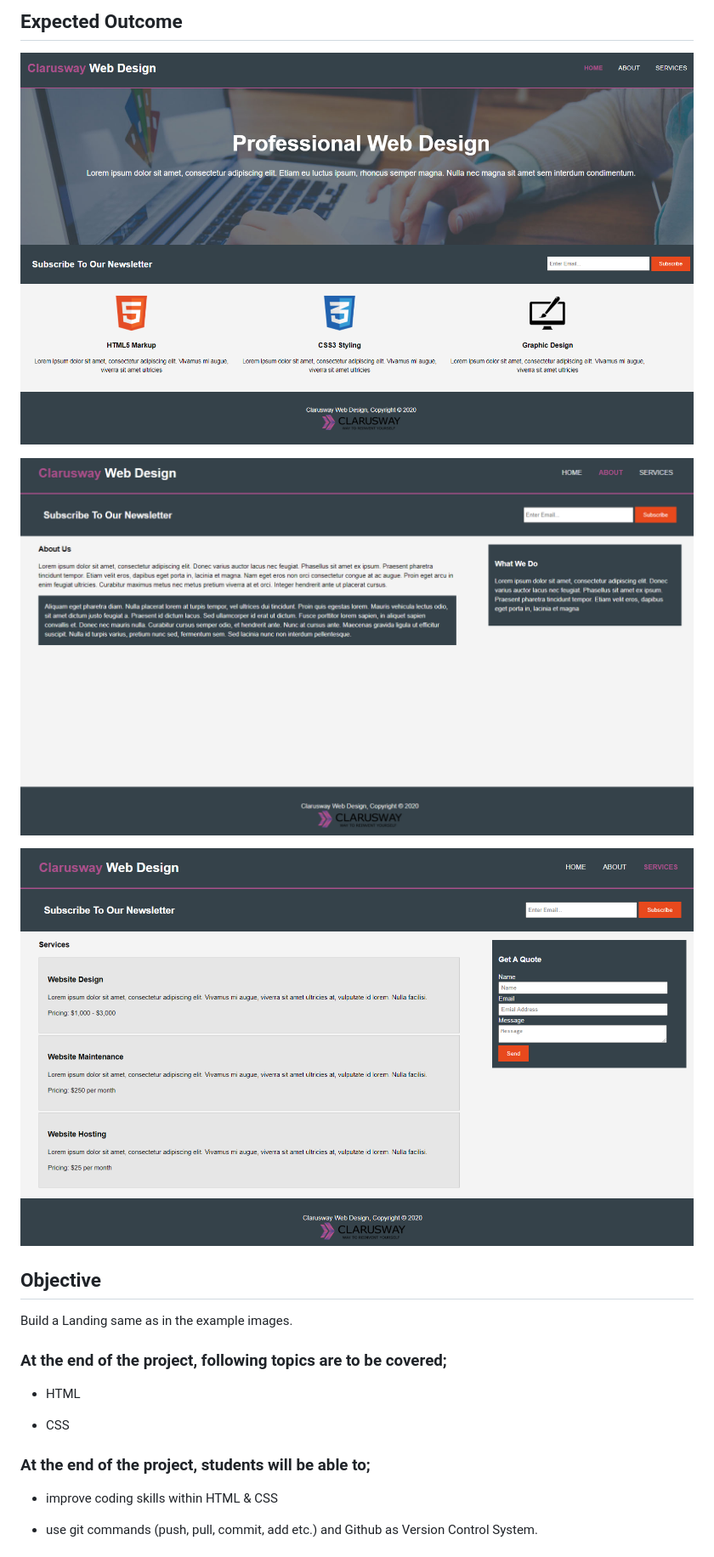
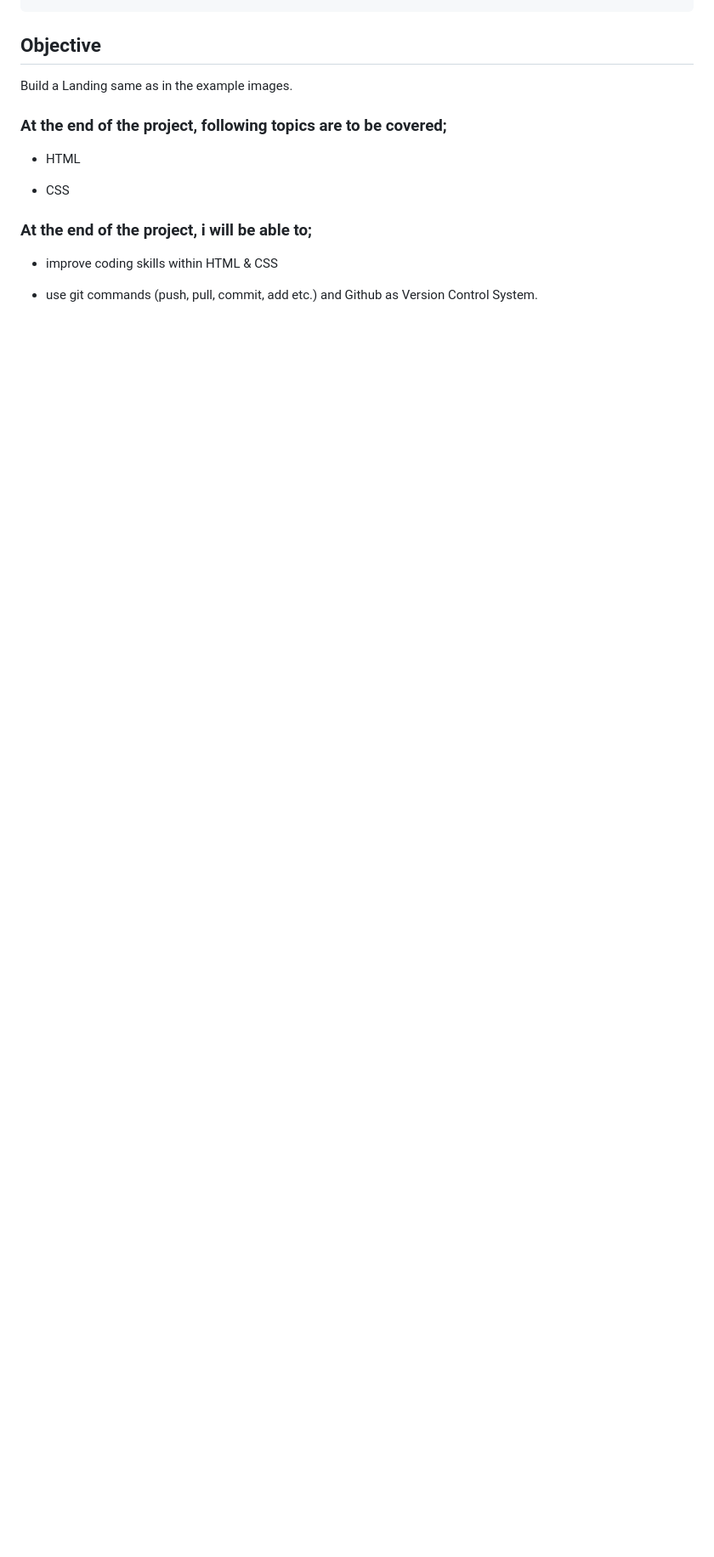
Before and after one commit to msaiduslu/Router-Page-Design, a Markdown page: README.md, the part around the change printed below. Shown: that part at 85% size. Drawn GitHub-style; blank space fills up the shorter version.

````diff
--- a/README.md
+++ b/README.md
@@ -28,12 +24,4 @@ Project aims to create a website page.
 ```
-
-## Expected Outcome
-
-![Project 006 Snapshot](Project_004_1.png)
-
-![Project 006 Snapshot](Project_004_2.png)
-
-![Project 006 Snapshot](Project_004_3.png)
 
 ## Objective
 
@@ -45,7 +33,7 @@ Build a Landing same as in the example images.
 
 - CSS
 
-### At the end of the project, students will be able to;
+### At the end of the project, i will be able to;
 
 - improve coding skills within HTML & CSS
 
````
Also changed, not shown: other parts of README.md (+13 -52 lines), Project2.png (added), Project3.png (added), 1 other file.
